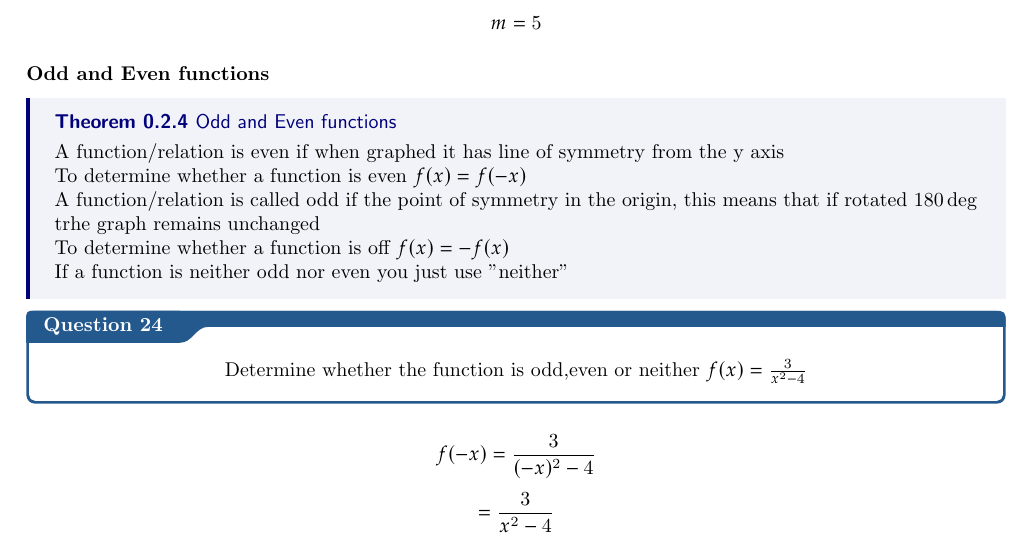
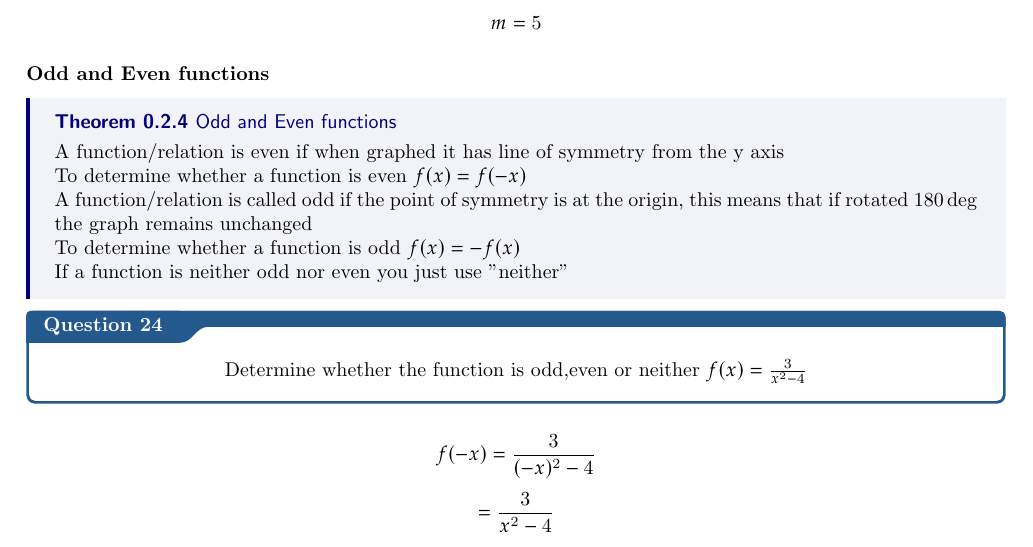
Before and after one commit to T300Y/Y11-MATHS-NOTES, a LaTeX thesis (Y11 MATHS NOTES.tex): part of page 11 of 14, cut so that both start at the same text. Compiled offline with pdfLaTeX.

Commit message:
Update Y11 MATHS NOTES.tex
Fixing typos

```diff
--- a/Y11 MATHS NOTES.tex
+++ b/Y11 MATHS NOTES.tex
@@ -283,9 +283,9 @@ $$m=5$$
     To determine whether a function is even $f(x) = f(-x)$
 
     \newline
-    A function/relation  is called odd if the point of symmetry in the origin, this means that if rotated $180\deg$ trhe graph remains unchanged
+    A function/relation  is called odd if the point of symmetry is at the origin, this means that if rotated $180\deg$ the graph remains unchanged
     \newline
-    To determine whether a function is off $f(x)= -f(x)$
+    To determine whether a function is odd $f(x)= -f(x)$
     \newline
     If a function is neither odd nor even  you just use "neither"
 
```
